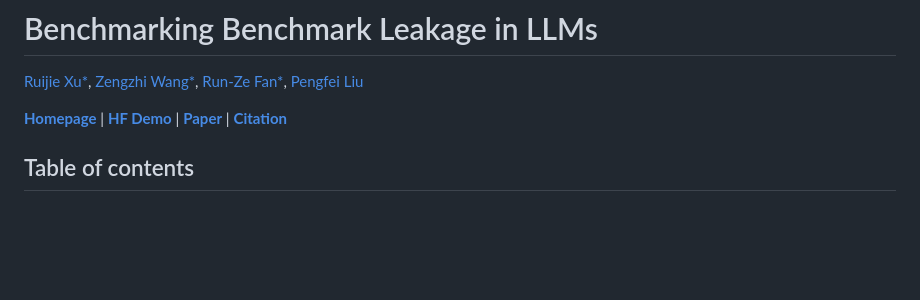
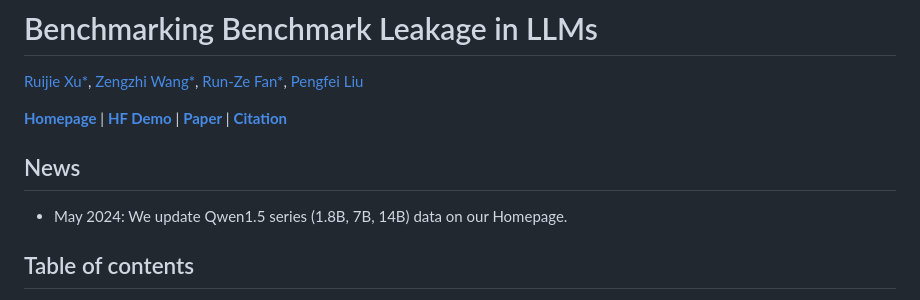
Before and after one commit to talzoomanzoo/benbench-dev, a Markdown page: README.md, the part around the change. GitHub-like rendering; blank space fills up the shorter version.

```diff
--- a/README.md
+++ b/README.md
@@ -7,6 +7,8 @@
 [**Paper**](https://arxiv.org/abs/2404.18824) |
 [**Citation**](https://github.com/GAIR-NLP/benbench?tab=readme-ov-file#citation)
 
+## News
+- May 2024: We update Qwen1.5 series (1.8B, 7B, 14B) data on our Homepage.
 
 ## Table of contents
 
```
